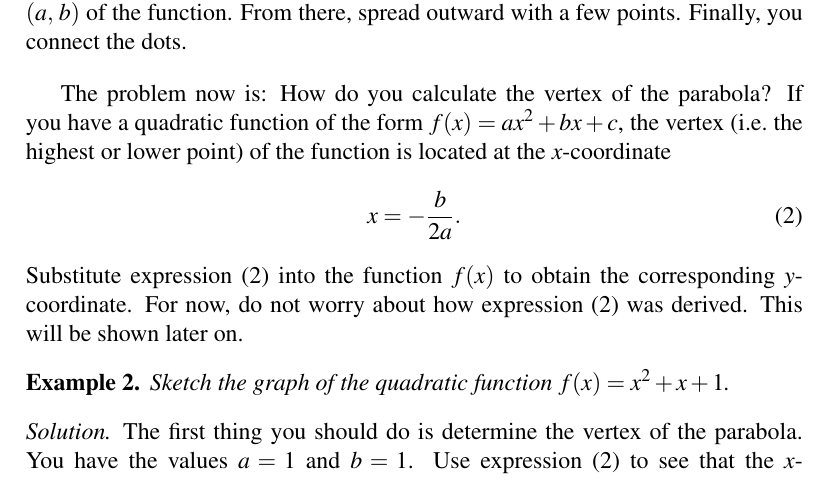
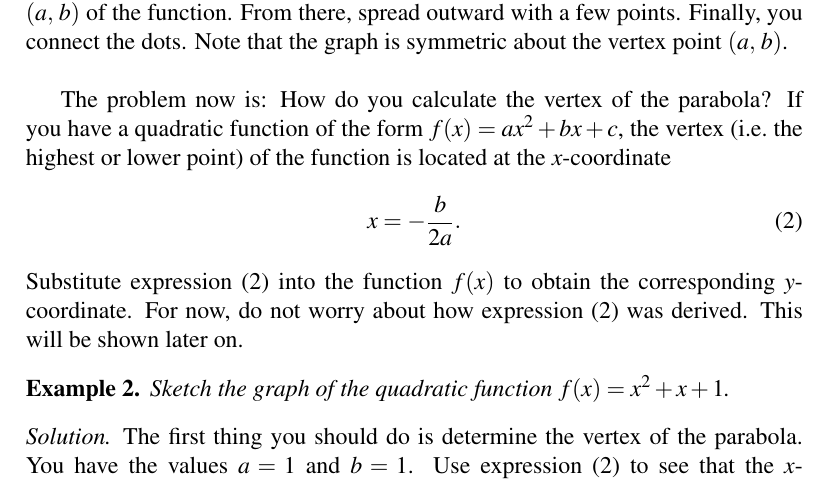
Before and after one commit to mvngu/hsnote, a LaTeX document (07_quadratic-graph.tex): part of page 2 of 11, cut so that both start at the same text. Compiled offline with pdfLaTeX.

Commit message:
Elaborate on a figure caption.

```diff
--- a/07_quadratic-graph.tex
+++ b/07_quadratic-graph.tex
@@ -147,7 +147,8 @@ four.  The above strategy is illustrated in
 \caption{%%
   Sketching the graph of a quadratic function.  First, locate the
   vertex $\tuple{a}{b}$ of the function.  From there, spread outward
-  with a few points.  Finally, you connect the dots.
+  with a few points.  Finally, you connect the dots.  Note that the
+  graph is symmetric about the vertex point $\tuple{a}{b}$.
 }
 \label{fig:sketch_parabola}
 \end{figure}
```
